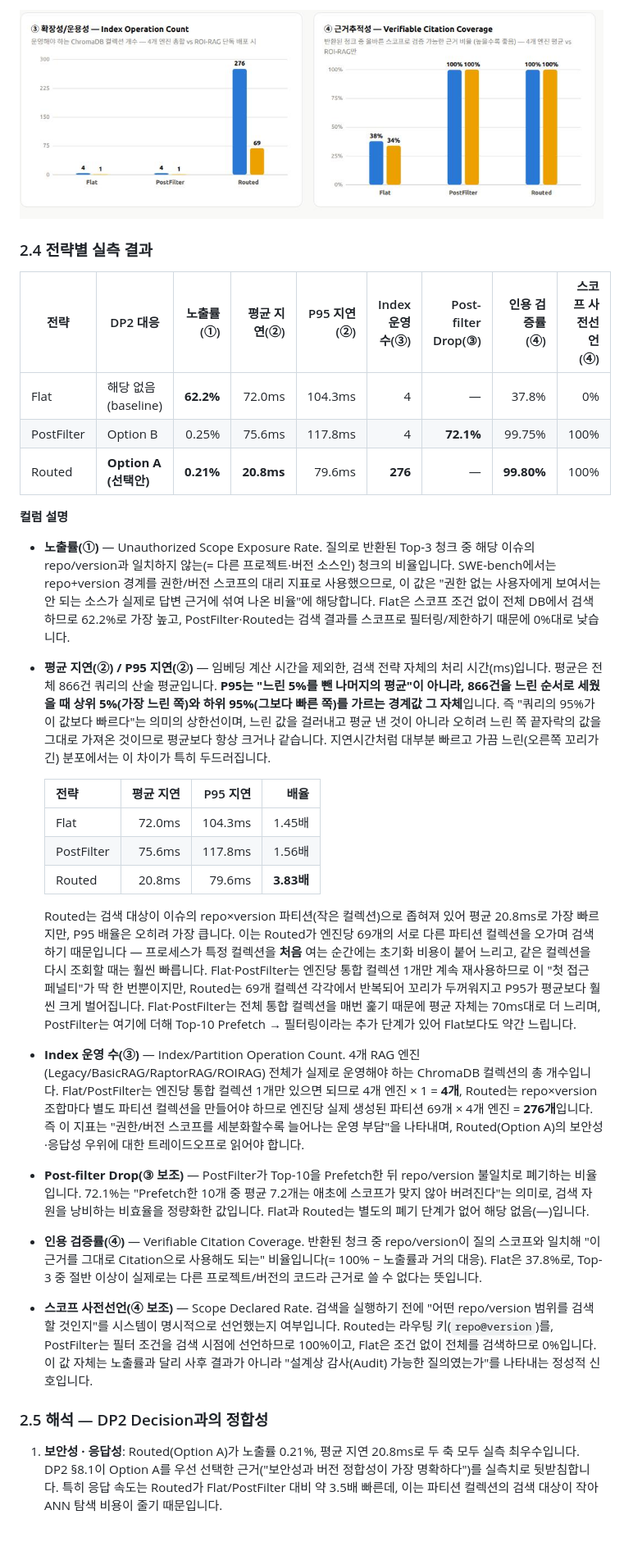
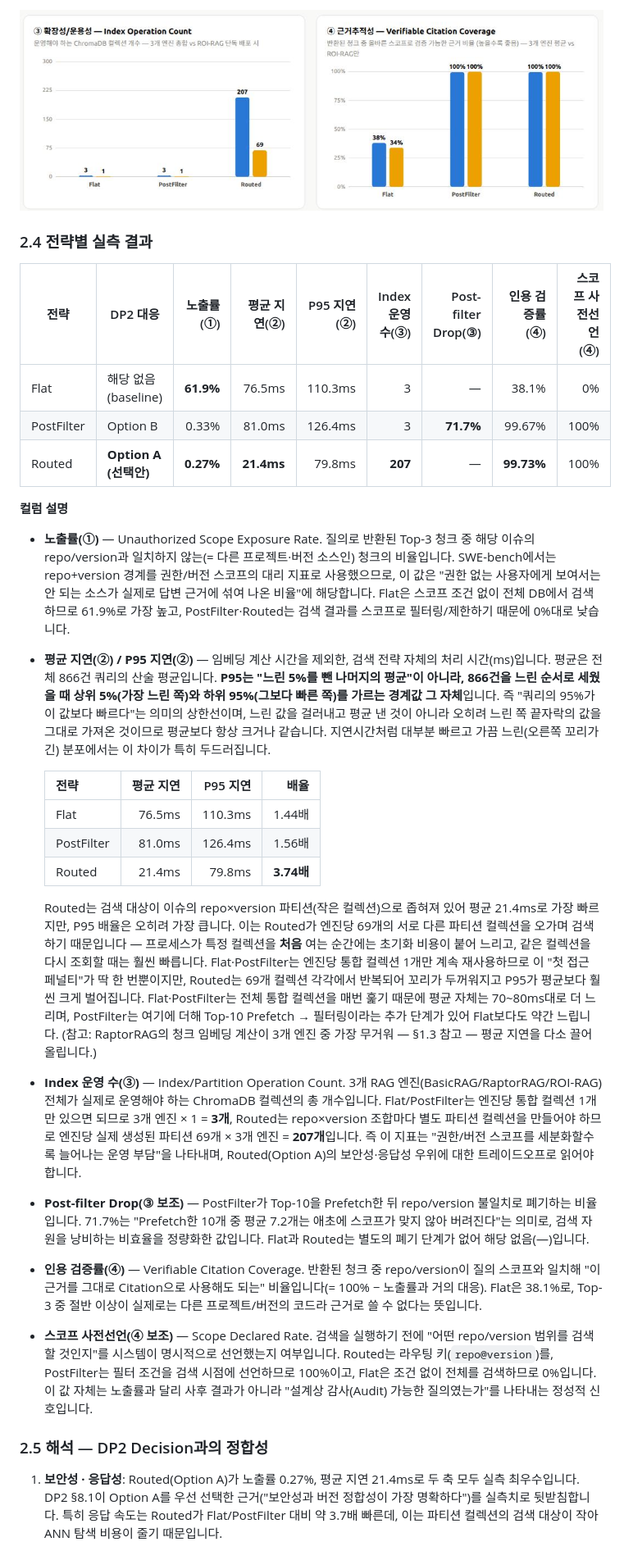
Before and after one commit to younlea/2026_architect_9B_team, a Markdown page: doc/03_DP2_Permission_Aware_Dataset_Strategy_Appendix.md, the part around one of its changes. Shown at 82% size. GitHub-like rendering; pictures changed too: doc/assets/dp2_appendix/appendix_b_indexops_citation.png.

```diff
--- a/doc/03_DP2_Permission_Aware_Dataset_Strategy_Appendix.md
+++ b/doc/03_DP2_Permission_Aware_Dataset_Strategy_Appendix.md
@@ -254,16 +267,16 @@ Appendix A(§1.1)와 **동일한 866건 이슈 × 12개 조합** 실측 결과
 
 | 전략 | DP2 대응 | 노출률(①) | 평균 지연(②) | P95 지연(②) | Index 운영 수(③) | Post-filter Drop(③) | 인용 검증률(④) | 스코프 사전선언(④) |
 |---|---|---:|---:|---:|---:|---:|---:|---:|
-| Flat | 해당 없음 (baseline) | **62.2%** | 72.0ms | 104.3ms | 4 | — | 37.8% | 0% |
-| PostFilter | Option B | 0.25% | 75.6ms | 117.8ms | 4 | **72.1%** | 99.75% | 100% |
-| Routed | **Option A (선택안)** | **0.21%** | **20.8ms** | 79.6ms | **276** | — | **99.80%** | 100% |
+| Flat | 해당 없음 (baseline) | **61.9%** | 76.5ms | 110.3ms | 3 | — | 38.1% | 0% |
+| PostFilter | Option B | 0.33% | 81.0ms | 126.4ms | 3 | **71.7%** | 99.67% | 100% |
+| Routed | **Option A (선택안)** | **0.27%** | **21.4ms** | 79.8ms | **207** | — | **99.73%** | 100% |
 
 **컬럼 설명**
 
 - **노출률(①)** — Unauthorized Scope Exposure Rate. 질의로 반환된 Top-3 청크 중 해당 이슈의 repo/version과
   일치하지 않는(= 다른 프로젝트·버전 소스인) 청크의 비율입니다. SWE-bench에서는 repo+version 경계를 권한/버전
   스코프의 대리 지표로 사용했으므로, 이 값은 "권한 없는 사용자에게 보여서는 안 되는 소스가 실제로 답변 근거에
-  섞여 나온 비율"에 해당합니다. Flat은 스코프 조건 없이 전체 DB에서 검색하므로 62.2%로 가장 높고, PostFilter·Routed는
+  섞여 나온 비율"에 해당합니다. Flat은 스코프 조건 없이 전체 DB에서 검색하므로 61.9%로 가장 높고, PostFilter·Routed는
   검색 결과를 스코프로 필터링/제한하기 때문에 0%대로 낮습니다.
 - **평균 지연(②) / P95 지연(②)** — 임베딩 계산 시간을 제외한, 검색 전략 자체의 처리 시간(ms)입니다. 평균은
   전체 866건 쿼리의 산술 평균입니다. **P95는 "느린 5%를 뺀 나머지의 평균"이 아니라, 866건을 느린 순서로 세웠을 때
@@ -274,27 +287,28 @@ Appendix A(§1.1)와 **동일한 866건 이슈 × 12개 조합** 실측 결과
 
   | 전략 | 평균 지연 | P95 지연 | 배율 |
   |---|---:|---:|---:|
-  | Flat | 72.0ms | 104.3ms | 1.45배 |
-  | PostFilter | 75.6ms | 117.8ms | 1.56배 |
-  | Routed | 20.8ms | 79.6ms | **3.83배** |
+  | Flat | 76.5ms | 110.3ms | 1.44배 |
+  | PostFilter | 81.0ms | 126.4ms | 1.56배 |
+  | Routed | 21.4ms | 79.8ms | **3.74배** |
 
-  Routed는 검색 대상이 이슈의 repo×version 파티션(작은 컬렉션)으로 좁혀져 있어 평균 20.8ms로 가장 빠르지만, P95
+  Routed는 검색 대상이 이슈의 repo×version 파티션(작은 컬렉션)으로 좁혀져 있어 평균 21.4ms로 가장 빠르지만, P95
   배율은 오히려 가장 큽니다. 이는 Routed가 엔진당 69개의 서로 다른 파티션 컬렉션을 오가며 검색하기 때문입니다 —
   프로세스가 특정 컬렉션을 **처음** 여는 순간에는 초기화 비용이 붙어 느리고, 같은 컬렉션을 다시 조회할 때는
   훨씬 빠릅니다. Flat·PostFilter는 엔진당 통합 컬렉션 1개만 계속 재사용하므로 이 "첫 접근 페널티"가 딱 한 번뿐이지만,
   Routed는 69개 컬렉션 각각에서 반복되어 꼬리가 두꺼워지고 P95가 평균보다 훨씬 크게 벌어집니다. Flat·PostFilter는
-  전체 통합 컬렉션을 매번 훑기 때문에 평균 자체는 70ms대로 더 느리며, PostFilter는 여기에 더해 Top-10 Prefetch →
-  필터링이라는 추가 단계가 있어 Flat보다도 약간 느립니다.
-- **Index 운영 수(③)** — Index/Partition Operation Count. 4개 RAG 엔진(Legacy/BasicRAG/RaptorRAG/ROIRAG) 전체가
+  전체 통합 컬렉션을 매번 훑기 때문에 평균 자체는 70~80ms대로 더 느리며, PostFilter는 여기에 더해 Top-10 Prefetch →
+  필터링이라는 추가 단계가 있어 Flat보다도 약간 느립니다. (참고: RaptorRAG의 청크 임베딩 계산이 3개 엔진 중 가장
+  무거워 — §1.3 참고 — 평균 지연을 다소 끌어올립니다.)
+- **Index 운영 수(③)** — Index/Partition Operation Count. 3개 RAG 엔진(BasicRAG/RaptorRAG/ROI-RAG) 전체가
   실제로 운영해야 하는 ChromaDB 컬렉션의 총 개수입니다. Flat/PostFilter는 엔진당 통합 컬렉션 1개만 있으면 되므로
-  4개 엔진 × 1 = **4개**, Routed는 repo×version 조합마다 별도 파티션 컬렉션을 만들어야 하므로 엔진당 실제 생성된
-  파티션 69개 × 4개 엔진 = **276개**입니다. 즉 이 지표는 "권한/버전 스코프를 세분화할수록 늘어나는 운영 부담"을
+  3개 엔진 × 1 = **3개**, Routed는 repo×version 조합마다 별도 파티션 컬렉션을 만들어야 하므로 엔진당 실제 생성된
+  파티션 69개 × 3개 엔진 = **207개**입니다. 즉 이 지표는 "권한/버전 스코프를 세분화할수록 늘어나는 운영 부담"을
   나타내며, Routed(Option A)의 보안성·응답성 우위에 대한 트레이드오프로 읽어야 합니다.
 - **Post-filter Drop(③ 보조)** — PostFilter가 Top-10을 Prefetch한 뒤 repo/version 불일치로 폐기하는 비율입니다.
-  72.1%는 "Prefetch한 10개 중 평균 7.2개는 애초에 스코프가 맞지 않아 버려진다"는 의미로, 검색 자원을 낭비하는
+  71.7%는 "Prefetch한 10개 중 평균 7.2개는 애초에 스코프가 맞지 않아 버려진다"는 의미로, 검색 자원을 낭비하는
   비효율을 정량화한 값입니다. Flat과 Routed는 별도의 폐기 단계가 없어 해당 없음(—)입니다.
 - **인용 검증률(④)** — Verifiable Citation Coverage. 반환된 청크 중 repo/version이 질의 스코프와 일치해 "이 근거를
-  그대로 Citation으로 사용해도 되는" 비율입니다(= 100% − 노출률과 거의 대응). Flat은 37.8%로, Top-3 중 절반 이상이
+  그대로 Citation으로 사용해도 되는" 비율입니다(= 100% − 노출률과 거의 대응). Flat은 38.1%로, Top-3 중 절반 이상이
   실제로는 다른 프로젝트/버전의 코드라 근거로 쓸 수 없다는 뜻입니다.
 - **스코프 사전선언(④ 보조)** — Scope Declared Rate. 검색을 실행하기 전에 "어떤 repo/version 범위를 검색할 것인지"를
   시스템이 명시적으로 선언했는지 여부입니다. Routed는 라우팅 키(`repo@version`)를, PostFilter는 필터 조건을 검색
@@ -303,7 +317,7 @@ Appendix A(§1.1)와 **동일한 866건 이슈 × 12개 조합** 실측 결과
 
 ### 2.5 해석 — DP2 Decision과의 정합성
 
-1. **보안성 · 응답성**: Routed(Option A)가 노출률 0.21%, 평균 지연 20.8ms로 두 축 모두 실측 최우수입니다. DP2 §8.1이
+1. **보안성 · 응답성**: Routed(Option A)가 노출률 0.27%, 평균 지연 21.4ms로 두 축 모두 실측 최우수입니다. DP2 §8.1이
    Option A를 우선 선택한 근거("보안성과 버전 정합성이 가장 명확하다")를 실측치로 뒷받침합니다. 특히 응답 속도는
-   Routed가 Flat/PostFilter 대비 약 3.5배 빠른데, 이는 파티션 컬렉션의 검색 대상이 작아 ANN 탐색 비용이 줄기 때문입니다.
+   Routed가 Flat/PostFilter 대비 약 3.7배 빠른데, 이는 파티션 컬렉션의 검색 대상이 작아 ANN 탐색 비용이 줄기 때문입니다.
 
```
Also changed, not shown: other parts of doc/03_DP2_Permission_Aware_Dataset_Strategy_Appendix.md (+70 -52 lines), doc/assets/dp2_appendix/appendix_b_security_latency.png, 1 other file.
